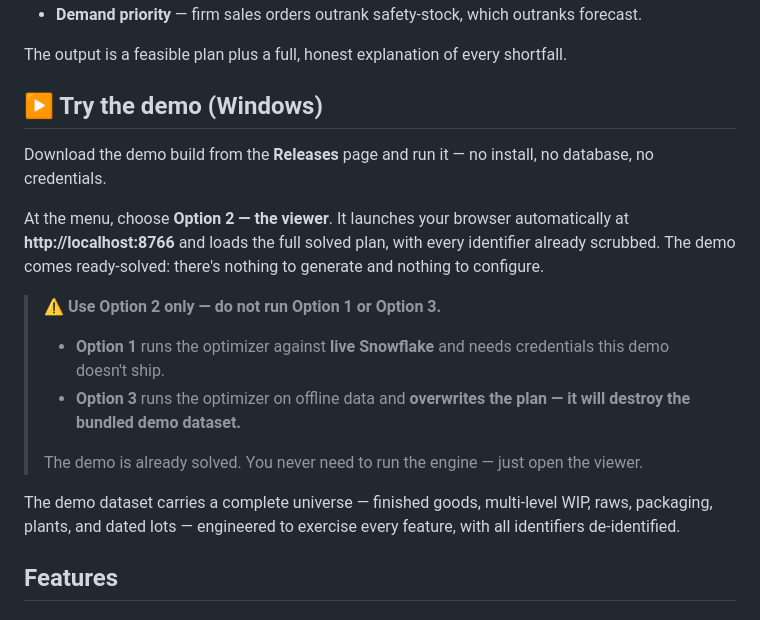
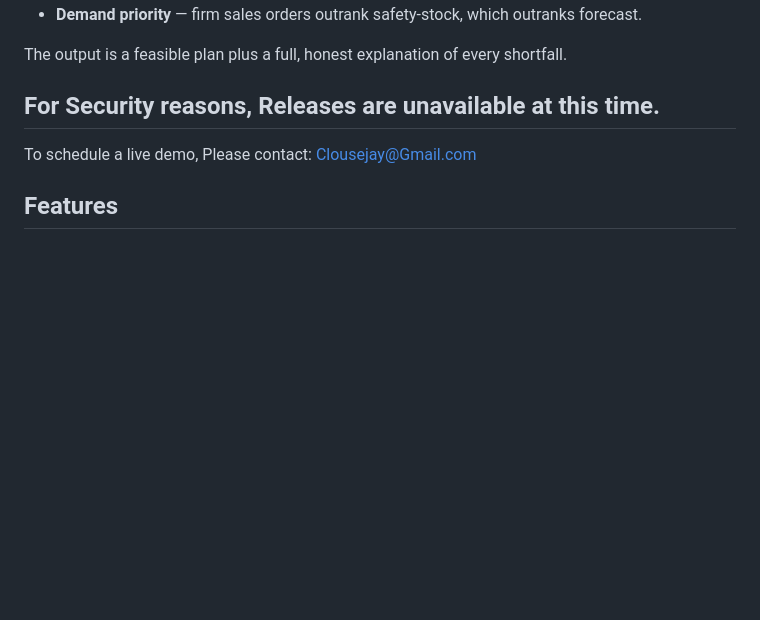
Before and after one commit to JayClouse42/JDE-Production-Optimizer, a Markdown page: README.md, the part around the change. GitHub-like rendering; blank space fills up the shorter version.

Commit message:
Revise demo section and remove release details
Updated demo instructions and removed release information for security reasons.

```diff
--- a/README.md
+++ b/README.md
@@ -32,19 +32,9 @@ Frobozz reads a read-only snapshot (JD Edwards via Snowflake), explodes every bi
 
 The output is a feasible plan plus a full, honest explanation of every shortfall.
 
-## ▶️ Try the demo (Windows)
-
-Download the demo build from the **Releases** page and run it — no install, no database, no credentials.
-
-At the menu, choose **Option 2 — the viewer**. It launches your browser automatically at **http://localhost:8766** and loads the full solved plan, with every identifier already scrubbed. The demo comes ready-solved: there's nothing to generate and nothing to configure.
-
-> ⚠️ **Use Option 2 only — do not run Option 1 or Option 3.**
-> - **Option 1** runs the optimizer against **live Snowflake** and needs credentials this demo doesn't ship.
-> - **Option 3** runs the optimizer on offline data and **overwrites the plan — it will destroy the bundled demo dataset.**
->
-> The demo is already solved. You never need to run the engine — just open the viewer.
-
-The demo dataset carries a complete universe — finished goods, multi-level WIP, raws, packaging, plants, and dated lots — engineered to exercise every feature, with all identifiers de-identified.
+## For Security reasons, Releases are unavailable at this time.
+To schedule a live demo,
+Please contact: Clousejay@Gmail.com
 
 ## Features
 
```
